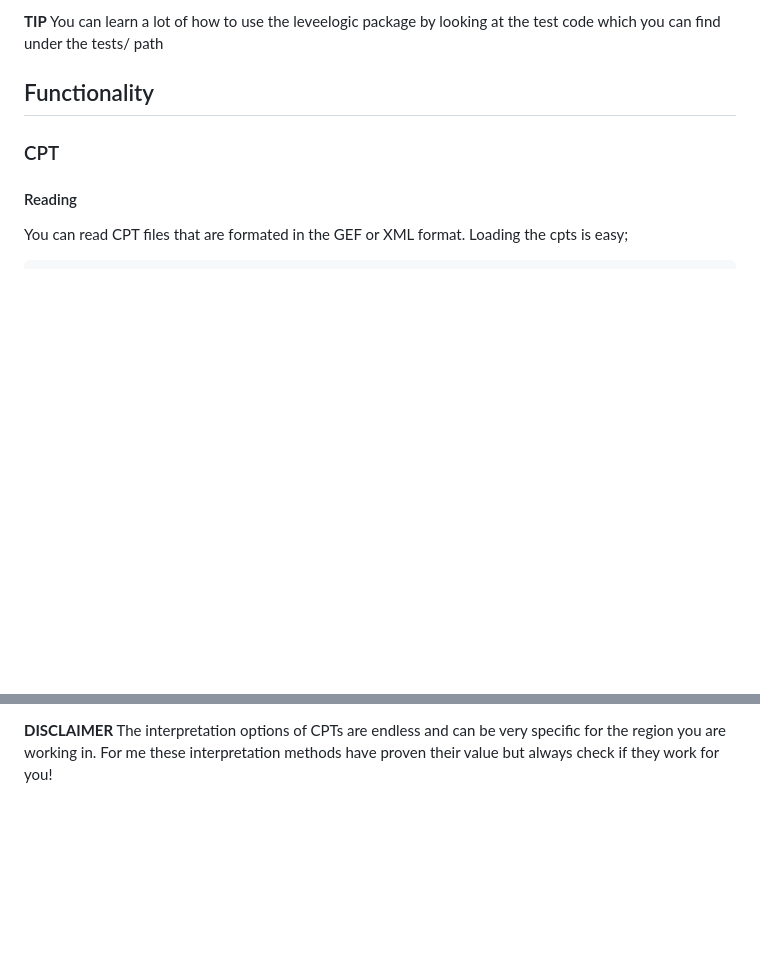
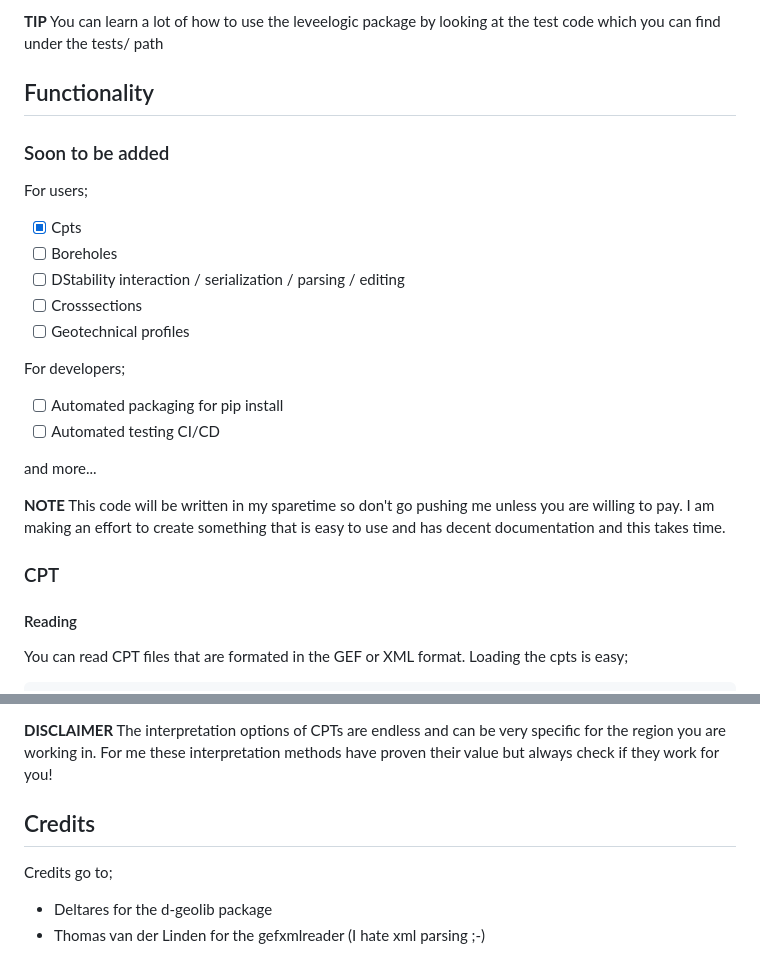
Before and after one commit to breinbaas/leveelogic_old, a Markdown page: README.md, 2 parts joined by grey strips. Rendered like a GitHub page; blank space fills up the shorter version.

Commit message:
added README info

```diff
--- a/README.md
+++ b/README.md
@@ -7,6 +7,25 @@ This code will slowly replace our old code and make it publicly available under
 **TIP** You can learn a lot of how to use the leveelogic package by looking at the test code which you can find under the tests/ path
 
 ## Functionality
+
+### Soon to be added
+
+For users;
+
+* [X] Cpts
+* [ ] Boreholes
+* [ ] DStability interaction / serialization / parsing / editing
+* [ ] Crosssections
+* [ ] Geotechnical profiles
+
+For developers;
+
+* [ ] Automated packaging for pip install
+* [ ] Automated testing CI/CD
+
+and more...
+
+**NOTE** This code will be written in my sparetime so don't go pushing me unless you are willing to pay. I am making an effort to create something that is easy to use and has decent documentation and this takes time.
 
 ### CPT
 
@@ -131,3 +150,10 @@ cpt.plot_Ic("cpt_Ic_plot.png")
 
 **DISCLAIMER**
 The interpretation options of CPTs are endless and can be very specific for the region you are working in. For me these interpretation methods have proven their value but always check if they work for you!
+
+## Credits
+
+Credits go to;
+
+* Deltares for the d-geolib package
+* Thomas van der Linden for the gefxmlreader (I hate xml parsing ;-)
```
